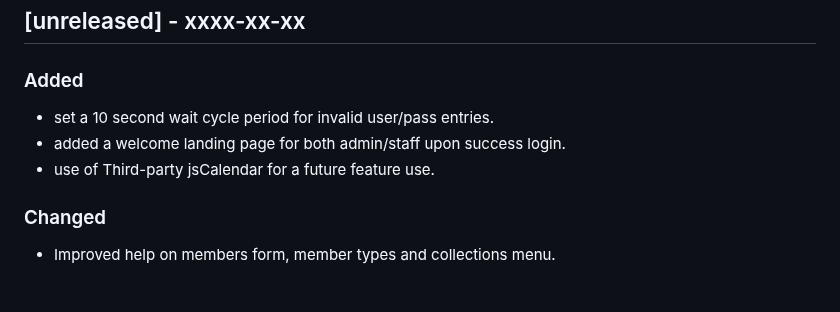
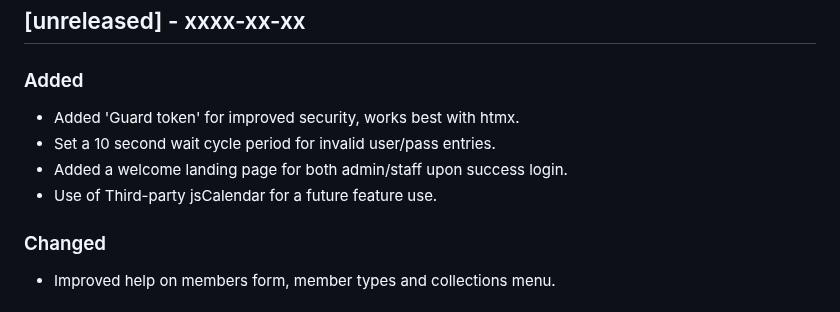
Before and after one commit to dtr-kalfer/burauenbiblio, a Markdown page: CHANGELOG.md, the part around the change. Rendered like a GitHub page.

Commit message:
update: CHANGELOG.md is updated for a new security feature.

```diff
--- a/CHANGELOG.md
+++ b/CHANGELOG.md
@@ -11,9 +11,10 @@ Guide:
 
 ## [unreleased] - xxxx-xx-xx
 ### Added
-- set a 10 second wait cycle period for invalid user/pass entries.
-- added a welcome landing page for both admin/staff upon success login.
-- use of Third-party jsCalendar for a future feature use.
+- Added 'Guard token' for improved security, works best with htmx.
+- Set a 10 second wait cycle period for invalid user/pass entries.
+- Added a welcome landing page for both admin/staff upon success login.
+- Use of Third-party jsCalendar for a future feature use.
 
 ### Changed
 - Improved help on members form, member types and collections menu.
```
